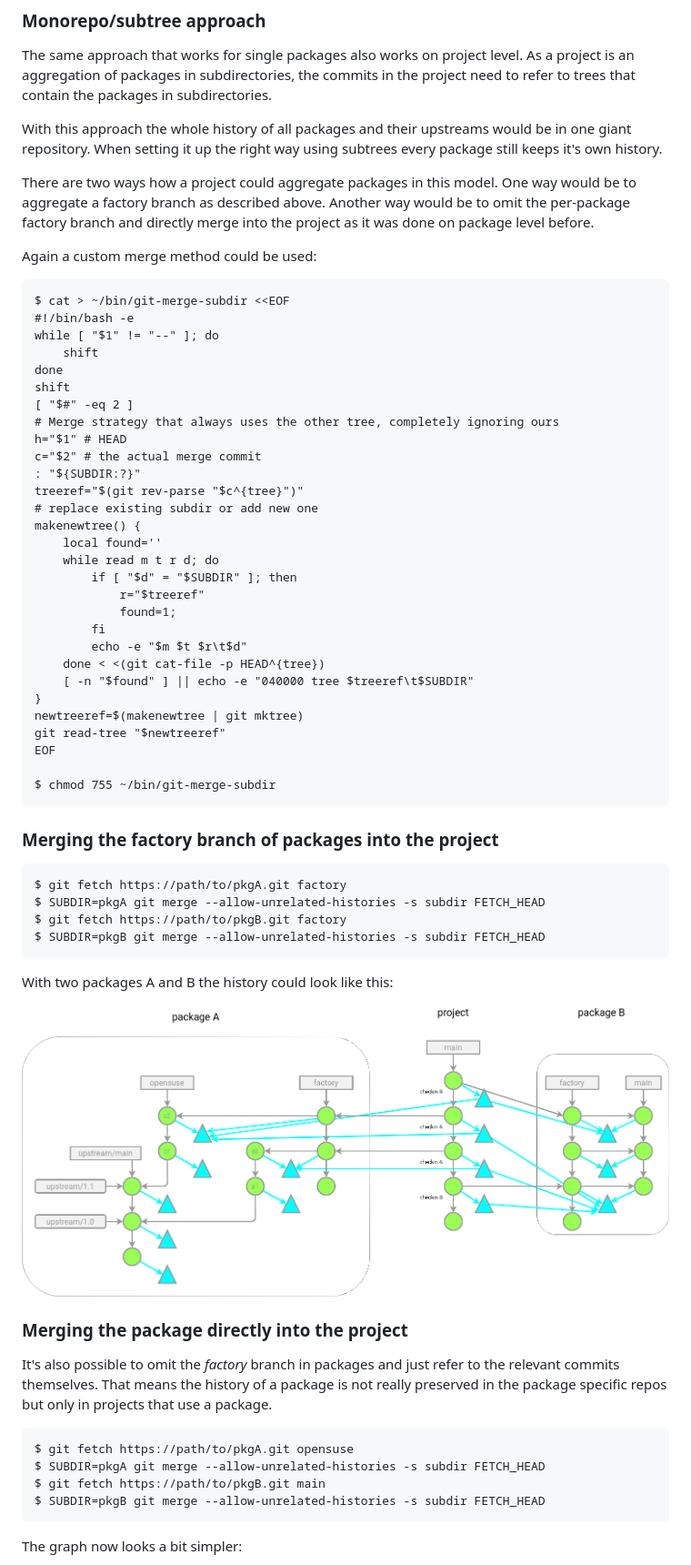
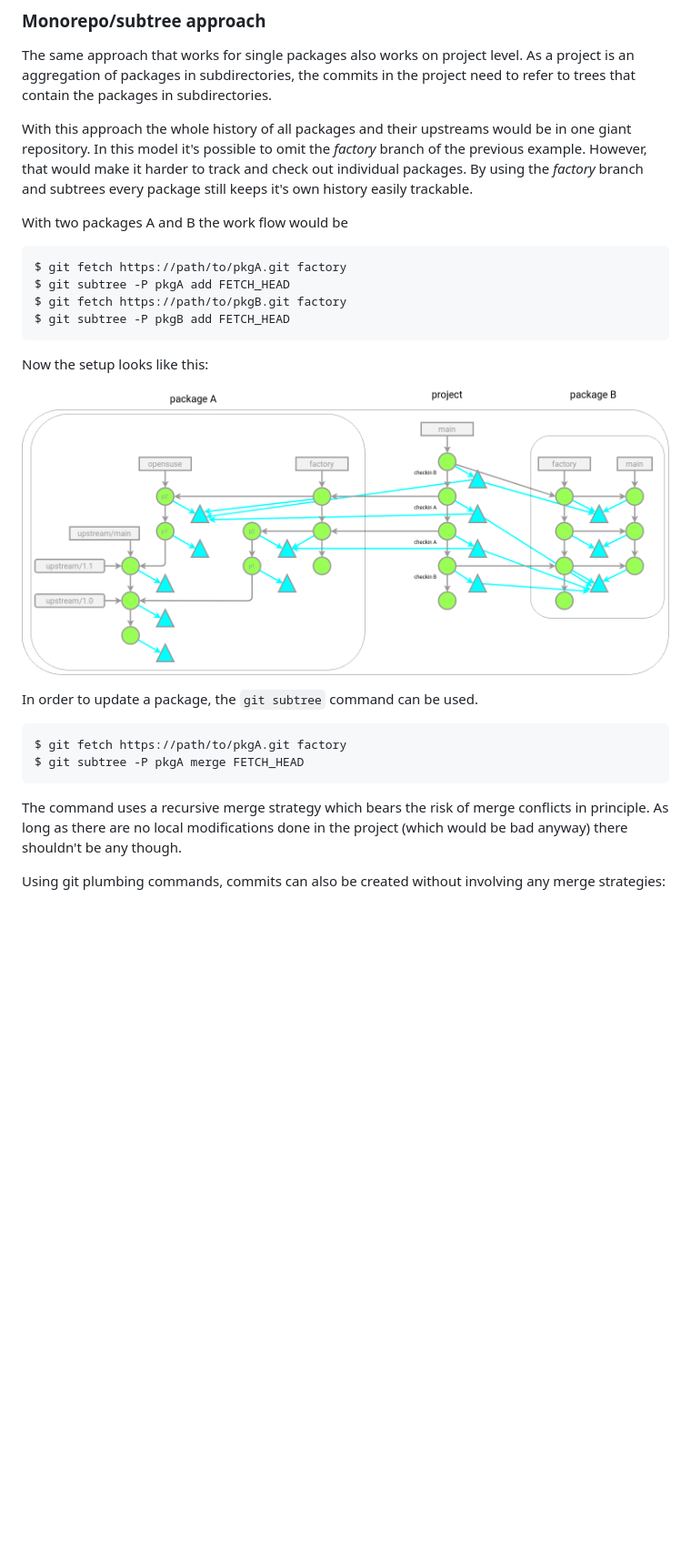
Before and after one commit to openSUSE/openSUSE-git, a Markdown page: git-native-packaging.md, the part around one of its changes. Shown at 91% size. GitHub-like rendering; pictures changed too: project1.png; blank space fills up the shorter version.

Commit message:
Drop project without factory branches

```diff
--- a/git-native-packaging.md
+++ b/git-native-packaging.md
@@ -335,69 +335,33 @@ subdirectories, the commits in the project need to refer to trees
 that contain the packages in subdirectories.
 
 With this approach the whole history of all packages and their
-upstreams would be in one giant repository. When setting it up the
-right way using subtrees every package still keeps it's own history.
+upstreams would be in one giant repository. In this model it's
+possible to omit the _factory_ branch of the previous example.
+However, that would make it harder to track and check out individual
+packages. By using the _factory_ branch and subtrees every package
+still keeps it's own history easily trackable.
 
-There are two ways how a project could aggregate packages in this
-model. One way would be to aggregate a factory branch as described
-above. Another way would be to omit the per-package factory branch
-and directly merge into the project as it was done on package level
-before.
-
-Again a custom merge method could be used:
-
-	$ cat > ~/bin/git-merge-subdir <<EOF
-	#!/bin/bash -e
-	while [ "$1" != "--" ]; do
-		shift
-	done
-	shift
-	[ "$#" -eq 2 ]
-	# Merge strategy that always uses the other tree, completely ignoring ours
-	h="$1" # HEAD
-	c="$2" # the actual merge commit
-	: "${SUBDIR:?}"
-	treeref="$(git rev-parse "$c^{tree}")"
-	# replace existing subdir or add new one
-	makenewtree() {
-		local found=''
-		while read m t r d; do
-			if [ "$d" = "$SUBDIR" ]; then
-				r="$treeref"
-				found=1;
-			fi
-			echo -e "$m $t $r\t$d"
-		done < <(git cat-file -p HEAD^{tree})
-		[ -n "$found" ] || echo -e "040000 tree $treeref\t$SUBDIR"
-	}
-	newtreeref=$(makenewtree | git mktree)
-	git read-tree "$newtreeref"
-	EOF
-
-	$ chmod 755 ~/bin/git-merge-subdir
-
-### Merging the factory branch of packages into the project
+With two packages A and B the work flow would be
 
 	$ git fetch https://path/to/pkgA.git factory
-	$ SUBDIR=pkgA git merge --allow-unrelated-histories -s subdir FETCH_HEAD
+	$ git subtree -P pkgA add FETCH_HEAD
 	$ git fetch https://path/to/pkgB.git factory
-	$ SUBDIR=pkgB git merge --allow-unrelated-histories -s subdir FETCH_HEAD
+	$ git subtree -P pkgB add FETCH_HEAD
 
-With two packages A and B the history could look like this:
+Now the setup looks like this:
 
 ![project1](project1.png)
 
-### Merging the package directly into the project
+In order to update a package, the `git subtree` command can be used.
 
-It's also possible to omit the _factory_ branch in packages and just
-refer to the relevant commits themselves. That means the history of
-a package is not really preserved in the package specific repos but
-only in projects that use a package.
+	$ git fetch https://path/to/pkgA.git factory
+	$ git subtree -P pkgA merge FETCH_HEAD
 
-	$ git fetch https://path/to/pkgA.git opensuse
-	$ SUBDIR=pkgA git merge --allow-unrelated-histories -s subdir FETCH_HEAD
-	$ git fetch https://path/to/pkgB.git main
-	$ SUBDIR=pkgB git merge --allow-unrelated-histories -s subdir FETCH_HEAD
+The command uses a recursive merge strategy which bears the risk of
+merge conflicts in principle. As long as there are no local
+modifications done in the project (which would be bad anyway) there
+shouldn't be any though.
 
-The graph now looks a bit simpler:
+Using git plumbing commands, commits can also be created without
+involving any merge strategies:
 
```
Also changed, not shown: other parts of git-native-packaging.md (+9 -1 lines), project2.png (deleted), workflow2.png, workflow3.png, workflow4.png.
